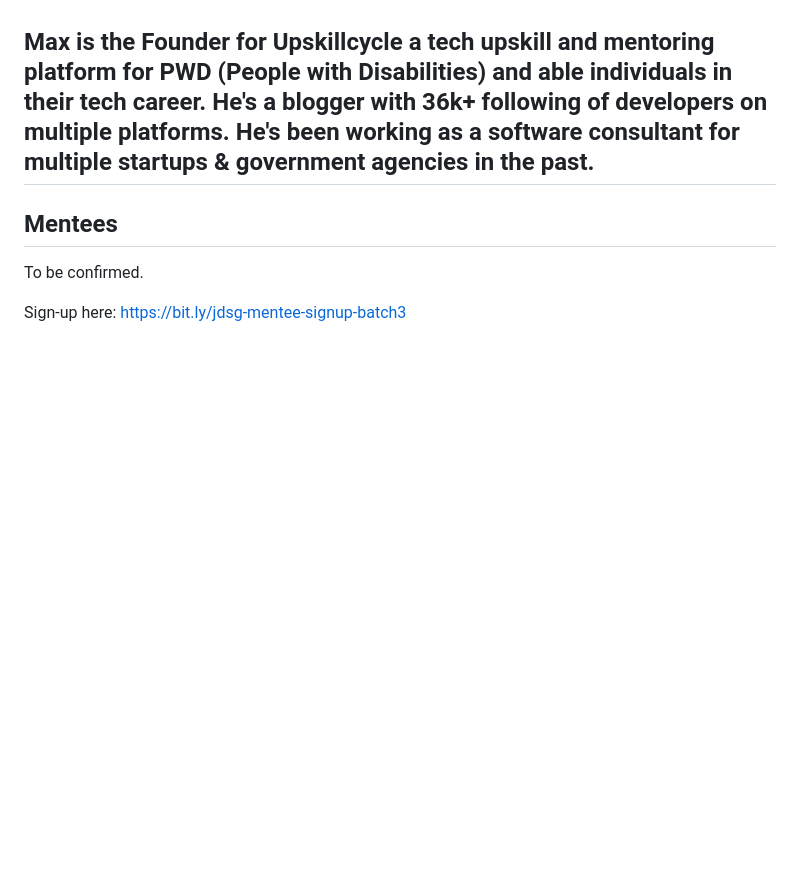
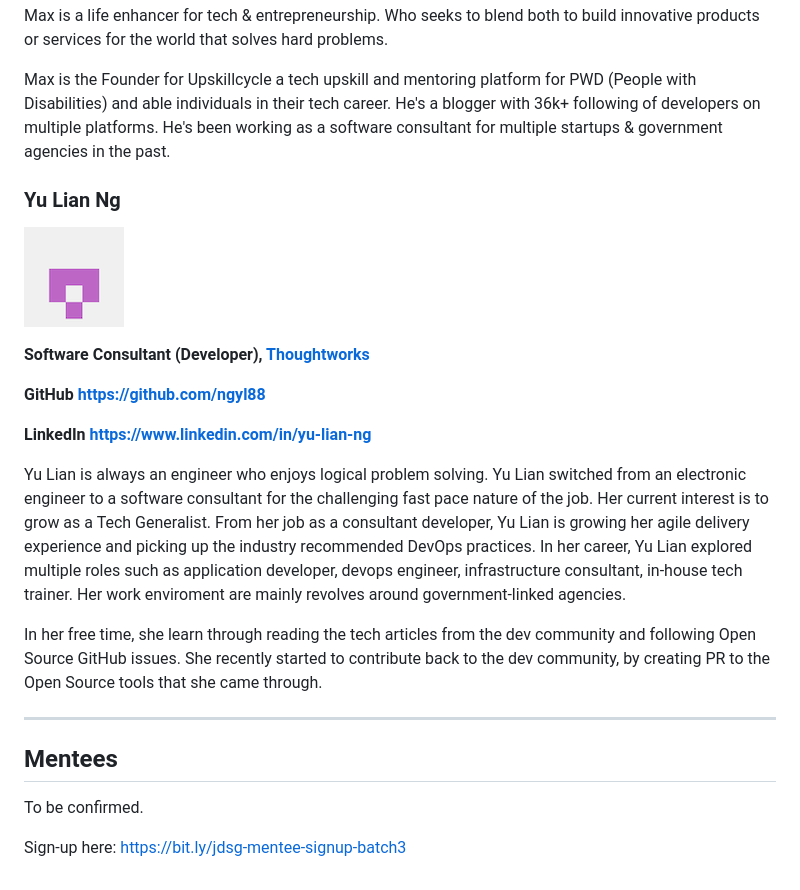
Before and after one commit to JuniorDevSingapore/mentoring-program, a Markdown page: batch3/README.md, the part around the change. GitHub-like rendering; pictures changed too: batch3/images/mentor_yu_lian_avatar.png (added); blank space fills up the shorter version.

Commit message:
Update README to include Yu Lian's mentor profile

```diff
--- a/batch3/README.md
+++ b/batch3/README.md
@@ -46,6 +46,26 @@ for the world that solves hard problems.
 Max is the Founder for Upskillcycle a tech upskill and mentoring platform for PWD (People with Disabilities) and
 able individuals in their tech career. He's a blogger with 36k+ following of developers on multiple platforms.
 He's been working as a software consultant for multiple startups & government agencies in the past.
+
+### Yu Lian Ng
+
+![Yu Lian Ng](./images/mentor_yu_lian_avatar.png)
+
+**Software Consultant (Developer), [Thoughtworks](https://www.thoughtworks.com/careers/consultant-life)**
+
+**GitHub <https://github.com/ngyl88>**
+
+**LinkedIn <https://www.linkedin.com/in/yu-lian-ng>**
+
+Yu Lian is always an engineer who enjoys logical problem solving. Yu Lian switched from an electronic engineer to
+a software consultant for the challenging fast pace nature of the job. Her current interest is to grow as a Tech Generalist.
+From her job as a consultant developer, Yu Lian is growing her agile delivery experience and picking up the industry
+recommended DevOps practices. In her career, Yu Lian explored multiple roles such as application developer, devops engineer,
+infrastructure consultant, in-house tech trainer. Her work enviroment are mainly revolves around government-linked agencies.
+
+In her free time, she learn through reading the tech articles from the dev community and following Open Source GitHub issues.
+She recently started to contribute back to the dev community, by creating PR to the Open Source tools that she came through.
+
 ---
 
 ## Mentees
```
